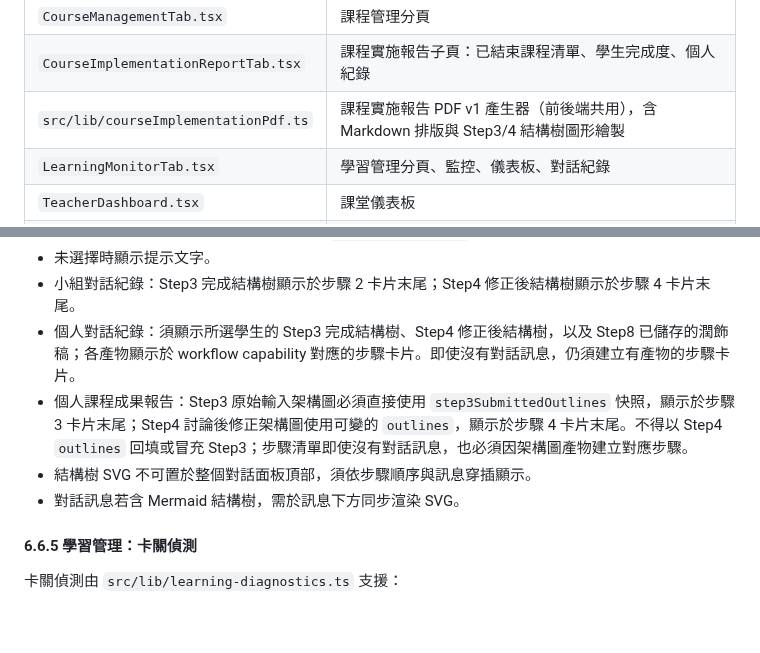
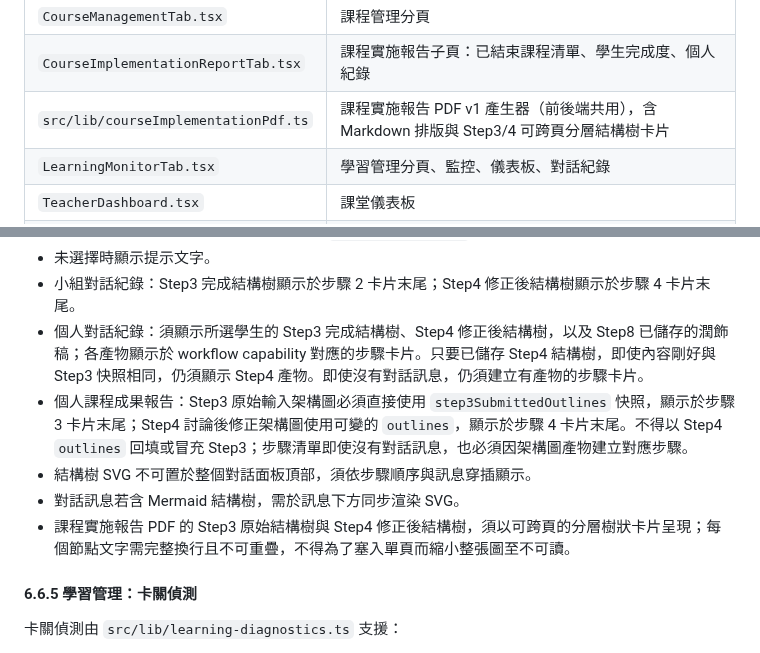
Before and after one commit to cclljj/LLM4Writing, a Markdown page: docs/SPEC.md, 2 parts joined by grey strips. Drawn GitHub-style; blank space fills up the shorter version.

Commit message:
docs: record outline history and PDF behavior (#507)

```diff
--- a/docs/SPEC.md
+++ b/docs/SPEC.md
@@ -763,7 +763,7 @@ LLM 未設定或串流失敗時需提供可讀 fallback，避免學生停留在
 | `StudentAccountTab.tsx` | 帳號管理分頁 |
 | `CourseManagementTab.tsx` | 課程管理分頁 |
 | `CourseImplementationReportTab.tsx` | 課程實施報告子頁：已結束課程清單、學生完成度、個人紀錄 |
-| `src/lib/courseImplementationPdf.ts` | 課程實施報告 PDF v1 產生器（前後端共用），含 Markdown 排版與 Step3/4 結構樹圖形繪製 |
+| `src/lib/courseImplementationPdf.ts` | 課程實施報告 PDF v1 產生器（前後端共用），含 Markdown 排版與 Step3/4 可跨頁分層結構樹卡片 |
 | `LearningMonitorTab.tsx` | 學習管理分頁、監控、儀表板、對話紀錄 |
 | `TeacherDashboard.tsx` | 課堂儀表板 |
 | `CourseDiagnosticsPanel.tsx` | 學習管理課程診斷摘要、場次表格與分頁 |
@@ -1134,10 +1134,11 @@ Loading 規則（#270）：
 - 個人對話紀錄內建學生選擇器，選項格式 `小組 N: 姓名 (帳號)`。
 - 未選擇時顯示提示文字。
 - 小組對話紀錄：Step3 完成結構樹顯示於步驟 2 卡片末尾；Step4 修正後結構樹顯示於步驟 4 卡片末尾。
-- 個人對話紀錄：須顯示所選學生的 Step3 完成結構樹、Step4 修正後結構樹，以及 Step8 已儲存的潤飾稿；各產物顯示於 workflow capability 對應的步驟卡片。即使沒有對話訊息，仍須建立有產物的步驟卡片。
+- 個人對話紀錄：須顯示所選學生的 Step3 完成結構樹、Step4 修正後結構樹，以及 Step8 已儲存的潤飾稿；各產物顯示於 workflow capability 對應的步驟卡片。只要已儲存 Step4 結構樹，即使內容剛好與 Step3 快照相同，仍須顯示 Step4 產物。即使沒有對話訊息，仍須建立有產物的步驟卡片。
 - 個人課程成果報告：Step3 原始輸入架構圖必須直接使用 `step3SubmittedOutlines` 快照，顯示於步驟 3 卡片末尾；Step4 討論後修正架構圖使用可變的 `outlines`，顯示於步驟 4 卡片末尾。不得以 Step4 `outlines` 回填或冒充 Step3；步驟清單即使沒有對話訊息，也必須因架構圖產物建立對應步驟。
 - 結構樹 SVG 不可置於整個對話面板頂部，須依步驟順序與訊息穿插顯示。
 - 對話訊息若含 Mermaid 結構樹，需於訊息下方同步渲染 SVG。
+- 課程實施報告 PDF 的 Step3 原始結構樹與 Step4 修正後結構樹，須以可跨頁的分層樹狀卡片呈現；每個節點文字需完整換行且不可重疊，不得為了塞入單頁而縮小整張圖至不可讀。
 
 #### 6.6.5 學習管理：卡關偵測
 
```
Also changed, not shown: 1 other file.
